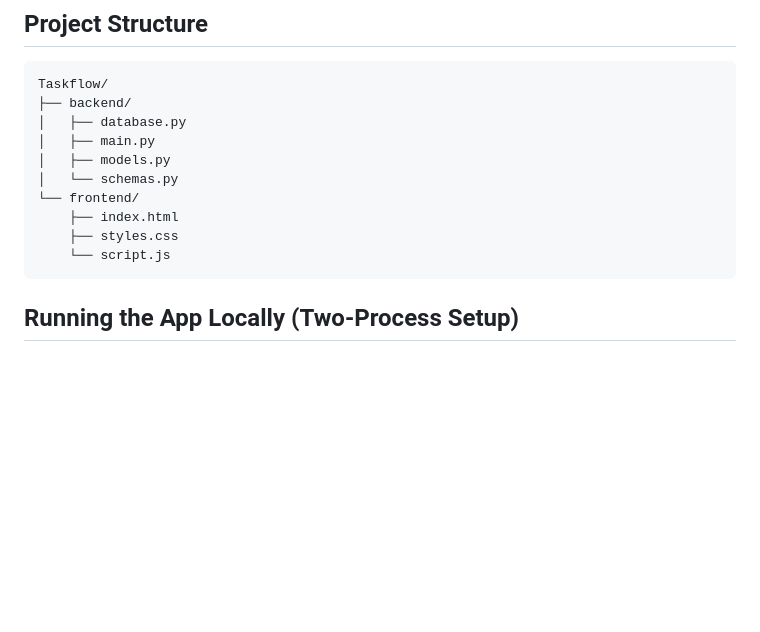
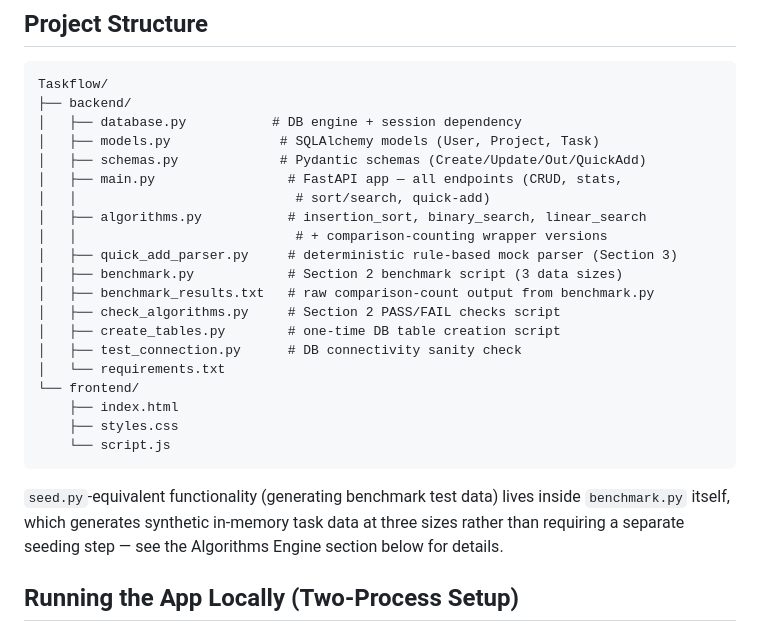
Before and after one commit to Rahul08coder/Taskflow, a Markdown page: README.md, the part around the change. GitHub-like rendering; blank space fills up the shorter version.

Commit message:
Update README project structure to reflect all current backend files

````diff
--- a/README.md
+++ b/README.md
@@ -7,15 +7,27 @@ A task management app — FastAPI + SQLAlchemy backend (Supabase/Postgres) with
 ```
 Taskflow/
 ├── backend/
-│   ├── database.py
-│   ├── main.py
-│   ├── models.py
-│   └── schemas.py
+│   ├── database.py           # DB engine + session dependency
+│   ├── models.py              # SQLAlchemy models (User, Project, Task)
+│   ├── schemas.py             # Pydantic schemas (Create/Update/Out/QuickAdd)
+│   ├── main.py                 # FastAPI app — all endpoints (CRUD, stats,
+│   │                            # sort/search, quick-add)
+│   ├── algorithms.py           # insertion_sort, binary_search, linear_search
+│   │                            # + comparison-counting wrapper versions
+│   ├── quick_add_parser.py     # deterministic rule-based mock parser (Section 3)
+│   ├── benchmark.py            # Section 2 benchmark script (3 data sizes)
+│   ├── benchmark_results.txt   # raw comparison-count output from benchmark.py
+│   ├── check_algorithms.py     # Section 2 PASS/FAIL checks script
+│   ├── create_tables.py        # one-time DB table creation script
+│   ├── test_connection.py      # DB connectivity sanity check
+│   └── requirements.txt
 └── frontend/
     ├── index.html
     ├── styles.css
     └── script.js
 ```
+
+`seed.py`-equivalent functionality (generating benchmark test data) lives inside `benchmark.py` itself, which generates synthetic in-memory task data at three sizes rather than requiring a separate seeding step — see the Algorithms Engine section below for details.
 
 ## Running the App Locally (Two-Process Setup)
 
````
